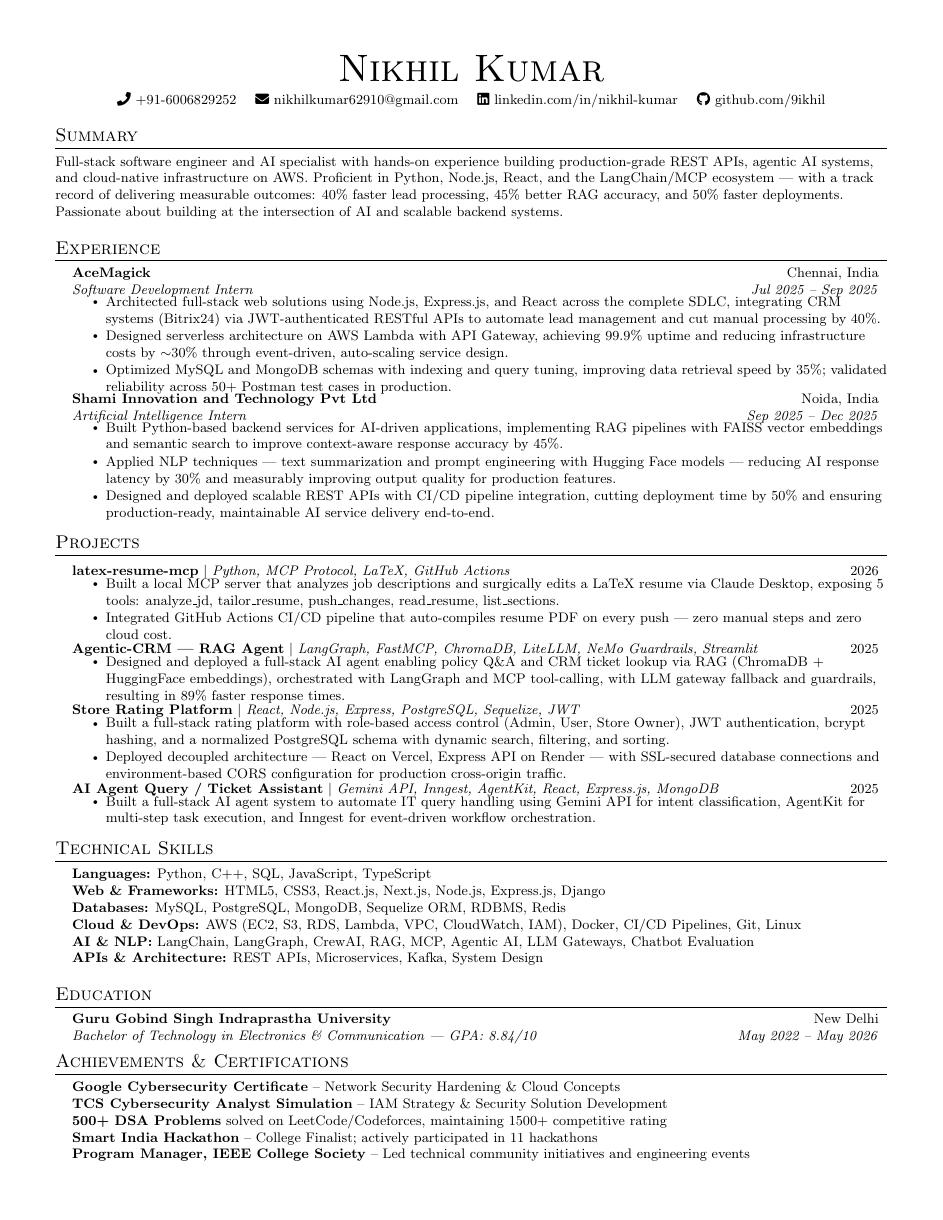
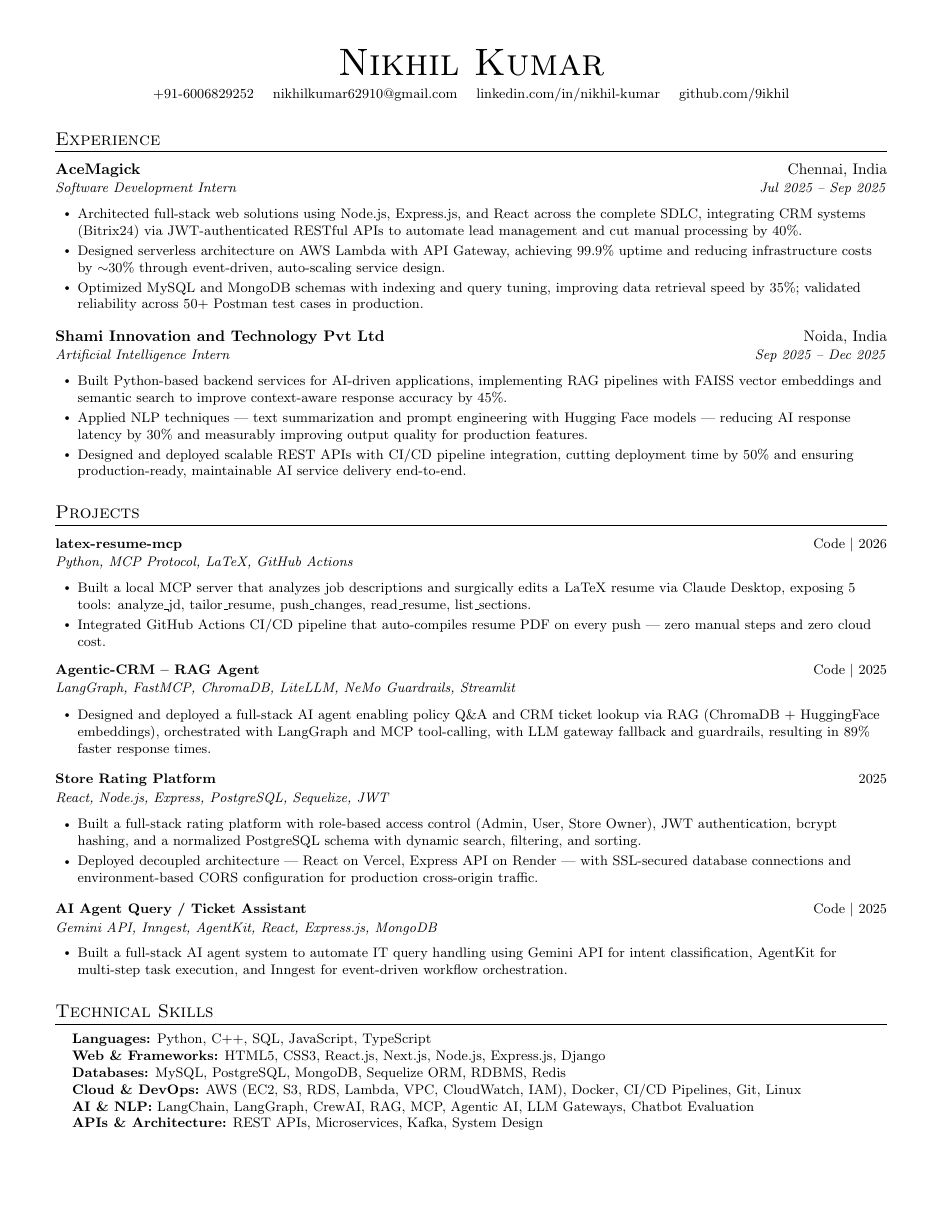
Before and after one commit to 9ikhil/latex-resume-mcp, a LaTeX CV (resume/resume.tex, which reads resume/sections/projects.tex): the whole page before the commit and page 1 of 2 after it. Compiled offline with pdfLaTeX.

Commit message:
feat: improve resume layout and project links
Remove the summary section, improve spacing and ATS-readable contact text, and add right-aligned project repository links.\n\nCo-authored-by: Copilot <223556219+Copilot@users.noreply.github.com>

```diff
--- a/resume/resume.tex
+++ b/resume/resume.tex
@@ -3,7 +3,7 @@
 % Auto-tailored by latex-resume-mcp
 %-------------------------
 
-\documentclass[letterpaper,10.5pt]{article}
+\documentclass[letterpaper,10pt]{article}
 
 \usepackage{latexsym}
 \usepackage[empty]{fullpage}
@@ -16,7 +16,6 @@
 \usepackage{fancyhdr}
 \usepackage[english]{babel}
 \usepackage{tabularx}
-\usepackage{fontawesome5}
 \input{glyphtounicode}
 
 \pagestyle{fancy}
@@ -28,17 +27,19 @@
 \addtolength{\oddsidemargin}{-0.5in}
 \addtolength{\evensidemargin}{-0.5in}
 \addtolength{\textwidth}{1in}
-\addtolength{\topmargin}{-.5in}
-\addtolength{\textheight}{1.0in}
+\addtolength{\topmargin}{-.55in}
+\addtolength{\textheight}{1.1in}
 
 \urlstyle{same}
 \raggedbottom
 \raggedright
 \setlength{\tabcolsep}{0in}
+\setlength{\parindent}{0pt}
 
 \titleformat{\section}{
-  \vspace{-4pt}\scshape\raggedright\large
-}{}{0em}{}[\color{black}\titlerule \vspace{-5pt}]
+  \vspace{6pt}\scshape\raggedright\large
+}{}{0em}{}[\color{black}\titlerule \vspace{2pt}]
+\titlespacing*{\section}{0pt}{8pt}{4pt}
 
 \pdfgentounicode=1
 
@@ -46,31 +47,32 @@
 % Custom commands
 %-------------------------
 \newcommand{\resumeItem}[1]{
-  \item\small{#1 \vspace{-2pt}}
+  \item\small{#1}
 }
 
 \newcommand{\resumeSubheading}[4]{
-  \vspace{-2pt}\item
-    \begin{tabular*}{0.97\textwidth}[t]{l@{\extracolsep{\fill}}r}
+  \item
+    \begin{tabularx}{\textwidth}[t]{@{}X r@{}}
       \textbf{#1} & #2 \\
       \textit{\small#3} & \textit{\small #4} \\
-    \end{tabular*}\vspace{-7pt}
+    \end{tabularx}
 }
 
-\newcommand{\resumeProjectHeading}[2]{
+\newcommand{\resumeProjectHeading}[3]{
   \item
-    \begin{tabular*}{0.97\textwidth}{l@{\extracolsep{\fill}}r}
-      \small#1 & #2 \\
-    \end{tabular*}\vspace{-7pt}
+    \begin{tabularx}{\textwidth}{@{}X r@{}}
+      \small\textbf{#1} & \small #3 \\
+      \multicolumn{2}{@{}l@{}}{\emph{\small #2}} \\
+    \end{tabularx}
 }
 
-\newcommand{\resumeSubItem}[1]{\resumeItem{#1}\vspace{-4pt}}
+\newcommand{\resumeSubItem}[1]{\resumeItem{#1}}
 \renewcommand\labelitemii{$\vcenter{\hbox{\tiny$\bullet$}}$}
 
-\newcommand{\resumeSubHeadingListStart}{\begin{itemize}[leftmargin=0.15in, label={}]}
+\newcommand{\resumeSubHeadingListStart}{\begin{itemize}[leftmargin=0in, label={}, itemsep=5pt, topsep=1pt]}
 \newcommand{\resumeSubHeadingListEnd}{\end{itemize}}
-\newcommand{\resumeItemListStart}{\begin{itemize}}
-\newcommand{\resumeItemListEnd}{\end{itemize}\vspace{-5pt}}
+\newcommand{\resumeItemListStart}{\begin{itemize}[leftmargin=0.2in, itemsep=2pt, topsep=2pt, parsep=0pt]}
+\newcommand{\resumeItemListEnd}{\end{itemize}}
 
 %=========================
 % DOCUMENT START
@@ -83,17 +85,11 @@
 \begin{center}
     {\Huge \scshape Nikhil Kumar} \\ \vspace{4pt}
     \small
-    \faPhone\ +91-6006829252 \quad
-    \href{mailto:nikhilkumar62910@gmail.com}{\faEnvelope\ nikhilkumar62910@gmail.com} \quad
-    \href{https://linkedin.com/in/nikhil-kumar-00a373273/}{\faLinkedin\ linkedin.com/in/nikhil-kumar} \quad
-    \href{https://github.com/9ikhil}{\faGithub\ github.com/9ikhil}
+    +91-6006829252 \quad
+    \href{mailto:nikhilkumar62910@gmail.com}{nikhilkumar62910@gmail.com} \quad
+    \href{https://linkedin.com/in/nikhil-kumar-00a373273/}{linkedin.com/in/nikhil-kumar} \quad
+    \href{https://github.com/9ikhil}{github.com/9ikhil}
 \end{center}
-
-%-------------------------
-% Summary
-%-------------------------
-\section{Summary}
-\input{sections/summary}
 
 %-------------------------
 % Experience
--- a/resume/sections/projects.tex
+++ b/resume/sections/projects.tex
@@ -1,27 +1,27 @@
 % ---- PROJECTS SECTION ----
 
 \resumeProjectHeading
-  {\textbf{latex-resume-mcp} $|$ \emph{Python, MCP Protocol, LaTeX, GitHub Actions}}{2026}
+  {latex-resume-mcp}{Python, MCP Protocol, LaTeX, GitHub Actions}{\href{https://github.com/9ikhil/latex-resume-mcp}{Code} \textbar\ 2026}
   \resumeItemListStart
     \resumeItem{Built a local MCP server that analyzes job descriptions and surgically edits a LaTeX resume via Claude Desktop, exposing 5 tools: analyze\_jd, tailor\_resume, push\_changes, read\_resume, list\_sections.}
     \resumeItem{Integrated GitHub Actions CI/CD pipeline that auto-compiles resume PDF on every push — zero manual steps and zero cloud cost.}
   \resumeItemListEnd
 
 \resumeProjectHeading
-  {\textbf{Agentic-CRM — RAG Agent} $|$ \emph{LangGraph, FastMCP, ChromaDB, LiteLLM, NeMo Guardrails, Streamlit}}{2025}
+  {Agentic-CRM -- RAG Agent}{LangGraph, FastMCP, ChromaDB, LiteLLM, NeMo Guardrails, Streamlit}{\href{https://github.com/9ikhil/crm-rag-agent}{Code} \textbar\ 2025}
   \resumeItemListStart
     \resumeItem{Designed and deployed a full-stack AI agent enabling policy Q\&A and CRM ticket lookup via RAG (ChromaDB + HuggingFace embeddings), orchestrated with LangGraph and MCP tool-calling, with LLM gateway fallback and guardrails, resulting in 89\% faster response times.}
   \resumeItemListEnd
 
 \resumeProjectHeading
-  {\textbf{Store Rating Platform} $|$ \emph{React, Node.js, Express, PostgreSQL, Sequelize, JWT}}{2025}
+  {Store Rating Platform}{React, Node.js, Express, PostgreSQL, Sequelize, JWT}{2025}
   \resumeItemListStart
     \resumeItem{Built a full-stack rating platform with role-based access control (Admin, User, Store Owner), JWT authentication, bcrypt hashing, and a normalized PostgreSQL schema with dynamic search, filtering, and sorting.}
     \resumeItem{Deployed decoupled architecture — React on Vercel, Express API on Render — with SSL-secured database connections and environment-based CORS configuration for production cross-origin traffic.}
   \resumeItemListEnd
 
 \resumeProjectHeading
-  {\textbf{AI Agent Query / Ticket Assistant} $|$ \emph{Gemini API, Inngest, AgentKit, React, Express.js, MongoDB}}{2025}
+  {AI Agent Query / Ticket Assistant}{Gemini API, Inngest, AgentKit, React, Express.js, MongoDB}{\href{https://github.com/9ikhil/AI-Agent-Ticket-Assistent}{Code} \textbar\ 2025}
   \resumeItemListStart
     \resumeItem{Built a full-stack AI agent system to automate IT query handling using Gemini API for intent classification, AgentKit for multi-step task execution, and Inngest for event-driven workflow orchestration.}
   \resumeItemListEnd
```
